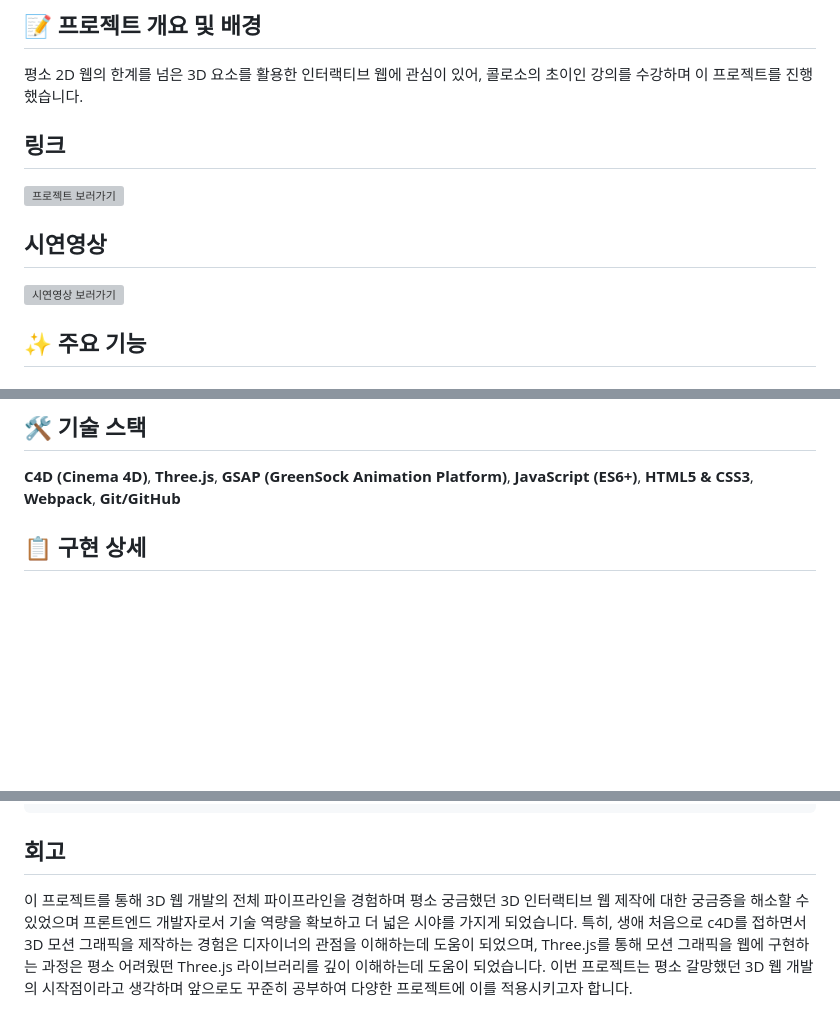
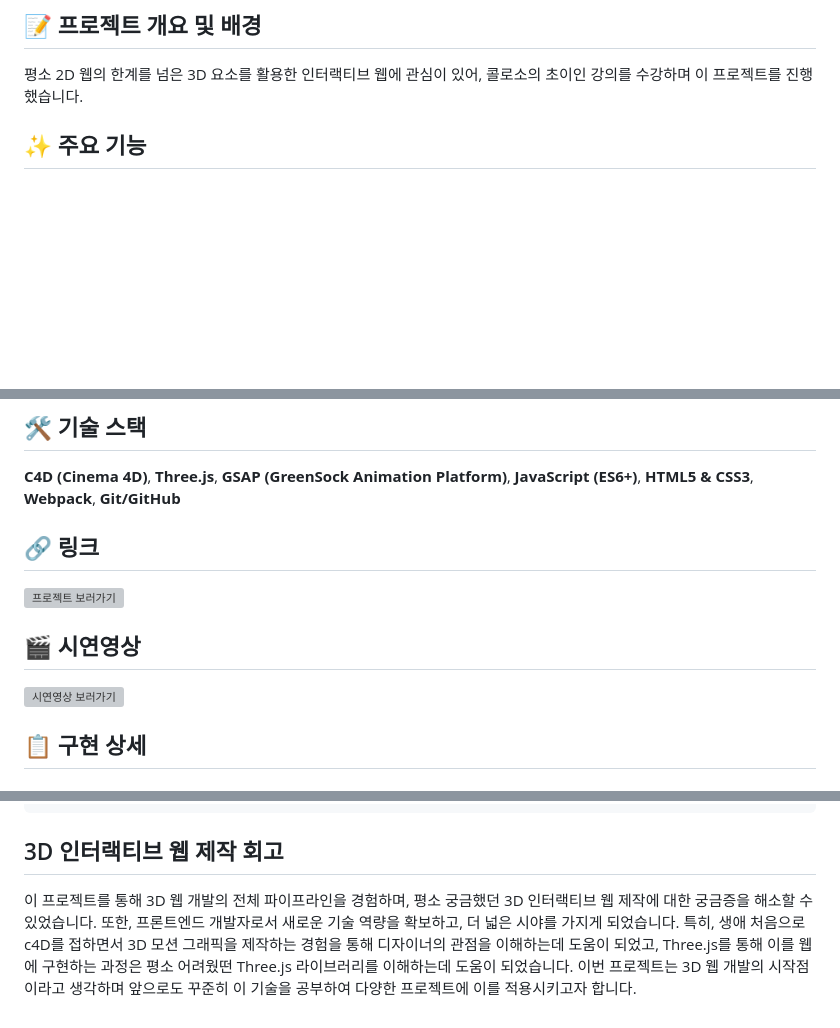
Before and after one commit to hyeri1126/hyeri-s-interactive-3d-web, a Markdown page: README.md, 3 parts joined by grey strips. GitHub-like rendering; blank space fills up the shorter version; grey boxes are pictures that could not be loaded.

````diff
--- a/README.md
+++ b/README.md
@@ -2,12 +2,6 @@
 
 ## 📝 프로젝트 개요 및 배경
 평소 2D 웹의 한계를 넘은 3D 요소를 활용한 인터랙티브 웹에 관심이 있어, 콜로소의 초이인 강의를 수강하며 이 프로젝트를 진행했습니다.
-
-## 링크
-![프로젝트 보러가기](https://hyeri1126.github.io/hyeri-s-interactive-3d-web/)
-
-## 시연영상
-[![시연영상 보러가기](https://img.youtube.com/vi/BDIf3z7FV9k/0.jpg)](https://www.youtube.com/watch?v=BDIf3z7FV9k)
 
 ## ✨ 주요 기능
 ### 1. 3D 오브젝트 색상 커스터마이징 시스템
@@ -27,6 +21,11 @@
 **Three.js**,  **GSAP (GreenSock Animation Platform)**, **JavaScript (ES6+)**, **HTML5 & CSS3**,
 **Webpack**, **Git/GitHub**
 
+## 🔗 링크
+![프로젝트 보러가기](https://hyeri1126.github.io/hyeri-s-interactive-3d-web/)
+
+## 🎬 시연영상
+[![시연영상 보러가기](https://img.youtube.com/vi/BDIf3z7FV9k/0.jpg)](https://www.youtube.com/watch?v=BDIf3z7FV9k)
 
 ## 📋 구현 상세
 ### Three.js 기반 3D 렌더링 시스템
@@ -87,8 +86,9 @@ function selectObject(object) {
 ```
 
 
-## 회고
+## 3D 인터랙티브 웹 제작 회고
 
-이 프로젝트를 통해 3D 웹 개발의 전체 파이프라인을 경험하며 평소 궁금했던 3D 인터랙티브 웹 제작에 대한 궁금증을 해소할 수 있었으며 프론트엔드 개발자로서 기술 역량을 확보하고 더 넓은 시야를 가지게 되었습니다.
-특히, 생애 처음으로 c4D를 접하면서 3D 모션 그래픽을 제작하는 경험은 디자이너의 관점을 이해하는데 도움이 되었으며, Three.js를 통해 모션 그래픽을 웹에 구현하는 과정은 평소 어려웠떤 Three.js 라이브러리를 깊이 이해하는데 도움이 되었습니다.
-이번 프로젝트는 평소 갈망했던 3D 웹 개발의 시작점이라고 생각하며 앞으로도 꾸준히 공부하여 다양한 프로젝트에 이를 적용시키고자 합니다.
+이 프로젝트를 통해 3D 웹 개발의 전체 파이프라인을 경험하며, 평소 궁금했던 3D 인터랙티브 웹 제작에 대한 궁금증을 해소할 수 있었습니다.
+또한, 프론트엔드 개발자로서 새로운 기술 역량을 확보하고, 더 넓은 시야를 가지게 되었습니다.
+특히, 생애 처음으로 c4D를 접하면서 3D 모션 그래픽을 제작하는 경험을 통해 디자이너의 관점을 이해하는데 도움이 되었고, Three.js를 통해 이를 웹에 구현하는 과정은 평소 어려웠떤 Three.js 라이브러리를 이해하는데 도움이 되었습니다.
+이번 프로젝트는 3D 웹 개발의 시작점이라고 생각하며 앞으로도 꾸준히 이 기술을 공부하여 다양한 프로젝트에 이를 적용시키고자 합니다.
````
